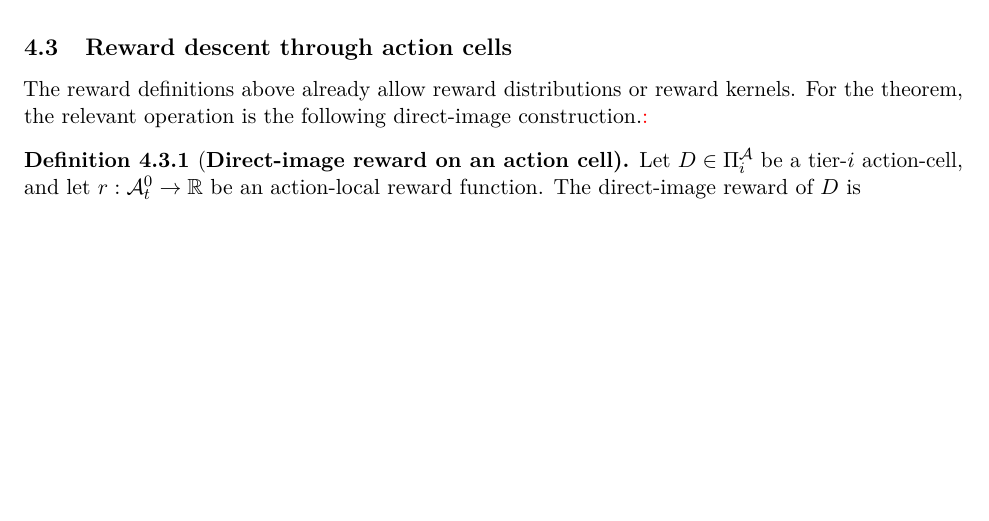
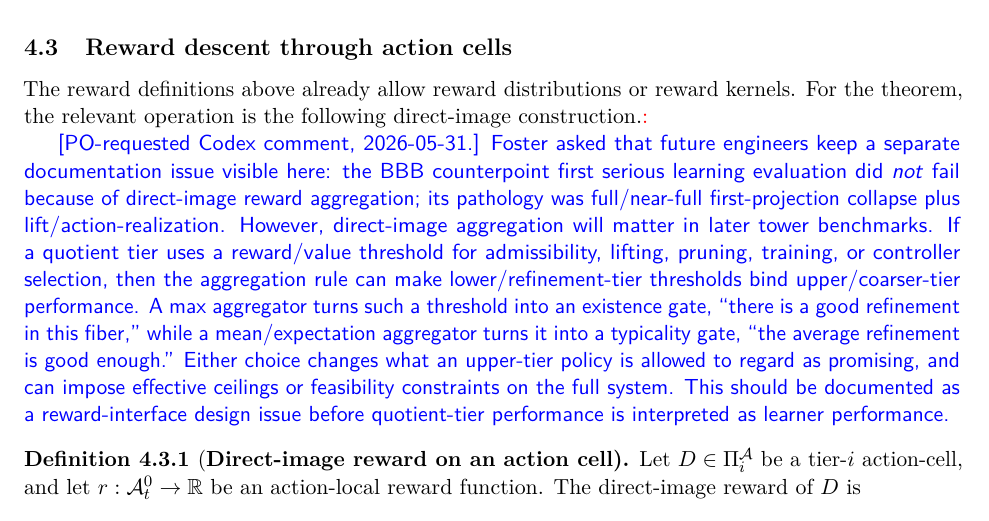
Before and after one commit to TYLERSFOSTER/state_collapser, a LaTeX paper (docs/design/logHRL_w_comments.tex): part of page 27 of 33, cut so that both start at the same text, the shorter picture padded with empty space. Compiled offline with pdfLaTeX.

Commit message:
logHRL_w_comments.tex tiny update

```diff
--- a/docs/design/logHRL_w_comments.tex
+++ b/docs/design/logHRL_w_comments.tex
@@ -1703,6 +1703,8 @@ The tower generated by Algorithm~\ref{alg: successive_quotients_nested_cosets} i
 
 The reward definitions above already allow reward distributions or reward kernels. For the theorem, the relevant operation is the following direct-image construction.\textcolor{red}{:}
 
+{\color{blue}\textsf{[PO-requested Codex comment, 2026-05-31.] Foster asked that future engineers keep a separate documentation issue visible here: the BBB counterpoint first serious learning evaluation did \emph{not} fail because of direct-image reward aggregation; its pathology was full/near-full first-projection collapse plus lift/action-realization. However, direct-image aggregation will matter in later tower benchmarks. If a quotient tier uses a reward/value threshold for admissibility, lifting, pruning, training, or controller selection, then the aggregation rule can make lower/refinement-tier thresholds bind upper/coarser-tier performance. A max aggregator turns such a threshold into an existence gate, ``there is a good refinement in this fiber,'' while a mean/expectation aggregator turns it into a typicality gate, ``the average refinement is good enough.'' Either choice changes what an upper-tier policy is allowed to regard as promising, and can impose effective ceilings or feasibility constraints on the full system. This should be documented as a reward-interface design issue before quotient-tier performance is interpreted as learner performance.}}
+
 \begin{definition}[{\bf Direct-image reward on an action cell}]\label{def:direct-image-action-cell-reward}
 \normalfont
 Let $D\in\Pi_i^{\mathcal A}$ be a tier-$i$ action-cell, and let $r:\mathcal{A}_t^0\to\R$ be an action-local reward function. The direct-image reward of $D$ is
```
Also changed, not shown: 1 other file.
